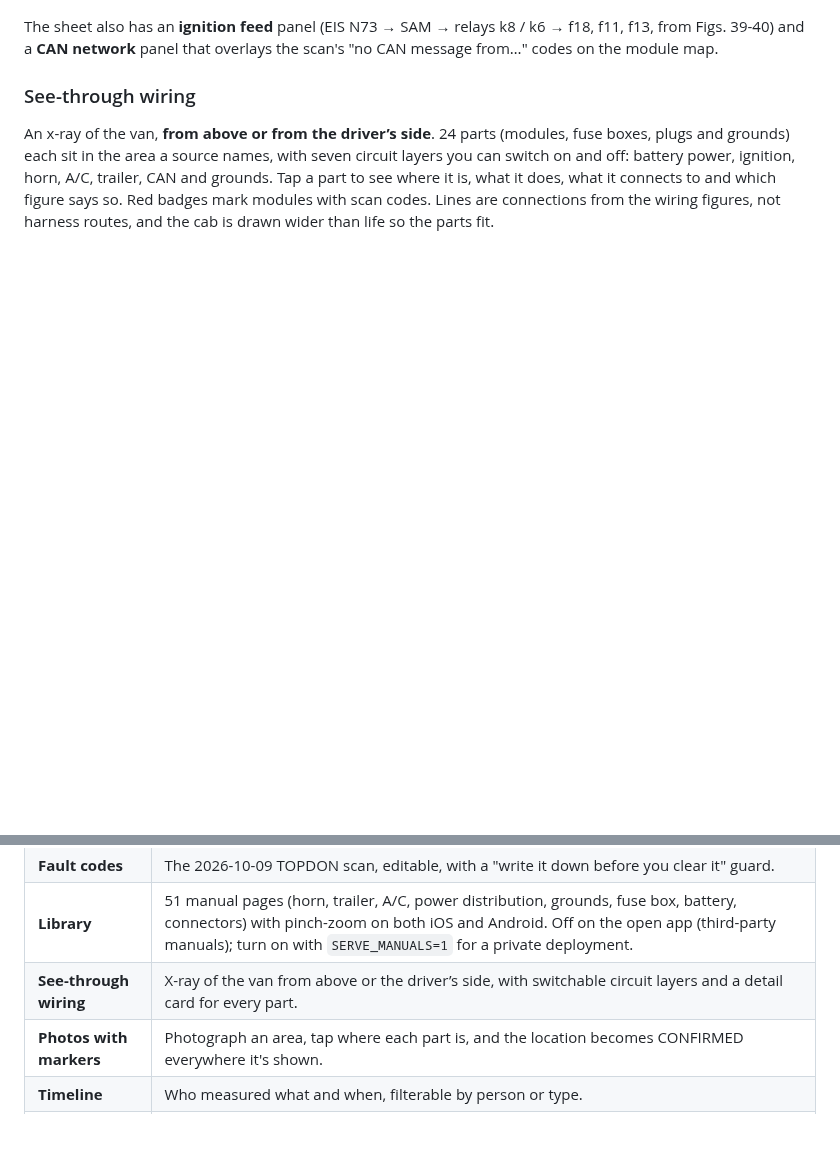
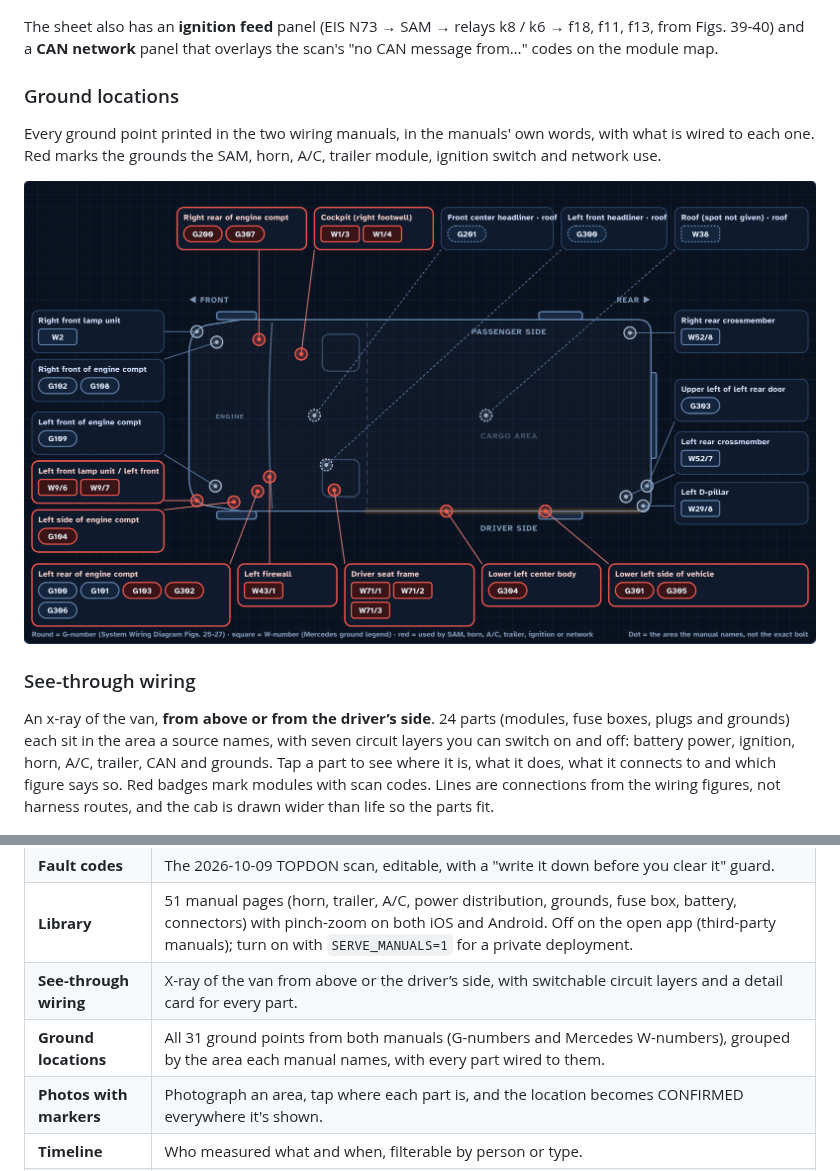
Before and after one commit to Deegan4/Nightmare-Sprinter, a Markdown page: README.md, 2 parts joined by grey strips. Rendered like a GitHub page; pictures changed too: docs/images/ground-map.png (added); blank space fills up the shorter version.

```diff
--- a/README.md
+++ b/README.md
@@ -41,6 +41,12 @@ Everything on one page: component locations, power and control flow, fuse tables
 
 The sheet also has an **ignition feed** panel (EIS N73 → SAM → relays k8 / k6 → f18, f11, f13, from Figs. 39-40) and a **CAN network** panel that overlays the scan's "no CAN message from…" codes on the module map.
 
+### Ground locations
+
+Every ground point printed in the two wiring manuals, in the manuals' own words, with what is wired to each one. Red marks the grounds the SAM, horn, A/C, trailer module, ignition switch and network use.
+
+<p align="center"><img src="docs/images/ground-map.png" alt="Callout map of all 31 ground points around a top view of the van, grouped by area, with the SAM, ignition, A/C, horn and trailer grounds in red" width="100%"></p>
+
 ### See-through wiring
 
 An x-ray of the van, **from above or from the driver’s side**. 24 parts (modules, fuse boxes, plugs and grounds) each sit in the area a source names, with seven circuit layers you can switch on and off: battery power, ignition, horn, A/C, trailer, CAN and grounds. Tap a part to see where it is, what it does, what it connects to and which figure says so. Red badges mark modules with scan codes. Lines are connections from the wiring figures, not harness routes, and the cab is drawn wider than life so the parts fit.
@@ -58,6 +64,7 @@ An x-ray of the van, **from above or from the driver’s side**. 24 parts (modul
 | **Fault codes** | The 2026-10-09 TOPDON scan, editable, with a "write it down before you clear it" guard. |
 | **Library** | 51 manual pages (horn, trailer, A/C, power distribution, grounds, fuse box, battery, connectors) with pinch-zoom on both iOS and Android. Off on the open app (third-party manuals); turn on with `SERVE_MANUALS=1` for a private deployment. |
 | **See-through wiring** | X-ray of the van from above or the driver’s side, with switchable circuit layers and a detail card for every part. |
+| **Ground locations** | All 31 ground points from both manuals (G-numbers and Mercedes W-numbers), grouped by the area each manual names, with every part wired to them. |
 | **Photos with markers** | Photograph an area, tap where each part is, and the location becomes CONFIRMED everywhere it's shown. |
 | **Timeline** | Who measured what and when, filterable by person or type. |
 | **Copy summary** | Plain-text summary with every label, ready to paste to Claude or a mechanic. Printable for a shop visit. |
```
Also changed, not shown: CLAUDE.md (+2 -0 lines), 7 other files.
